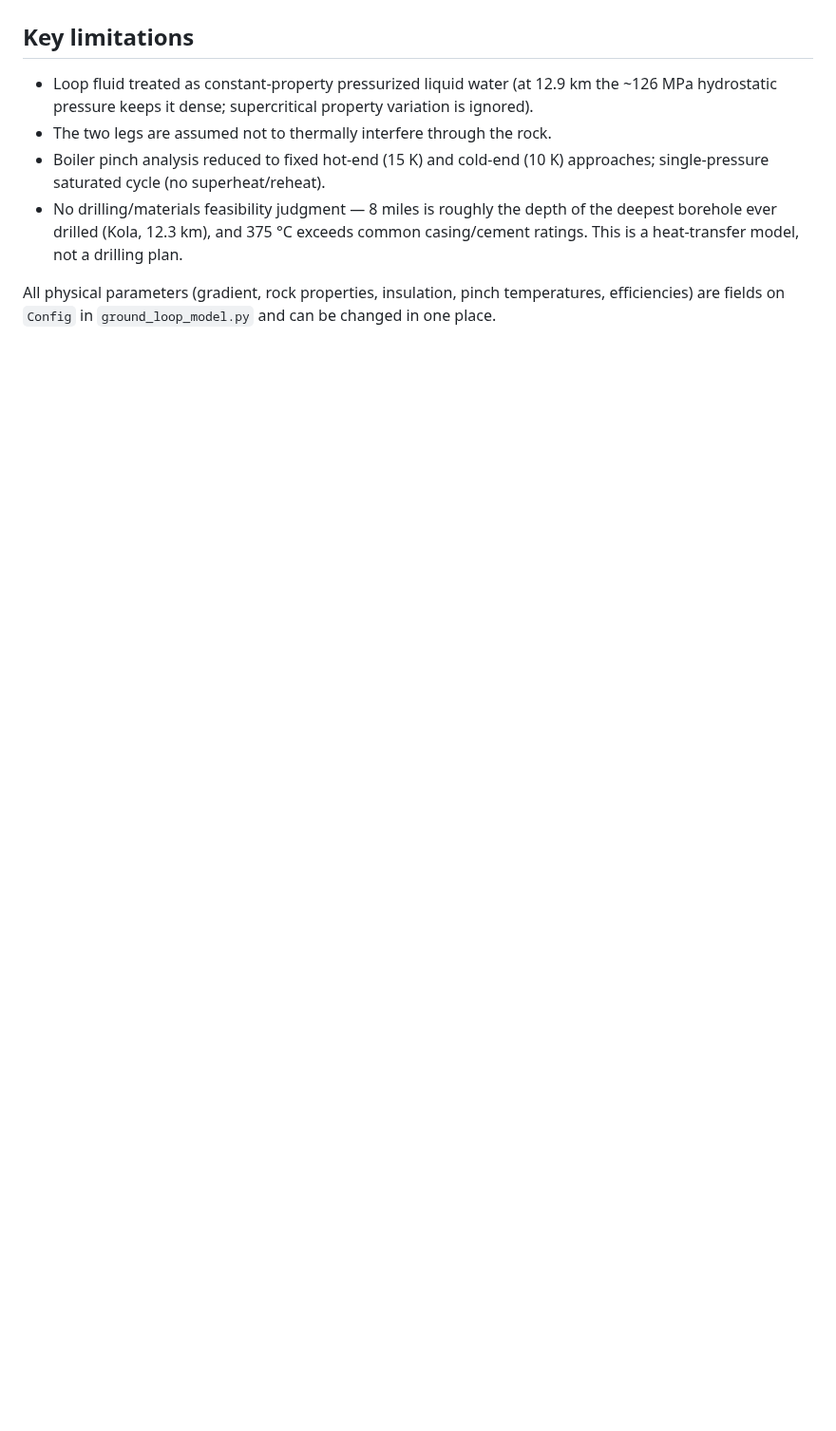
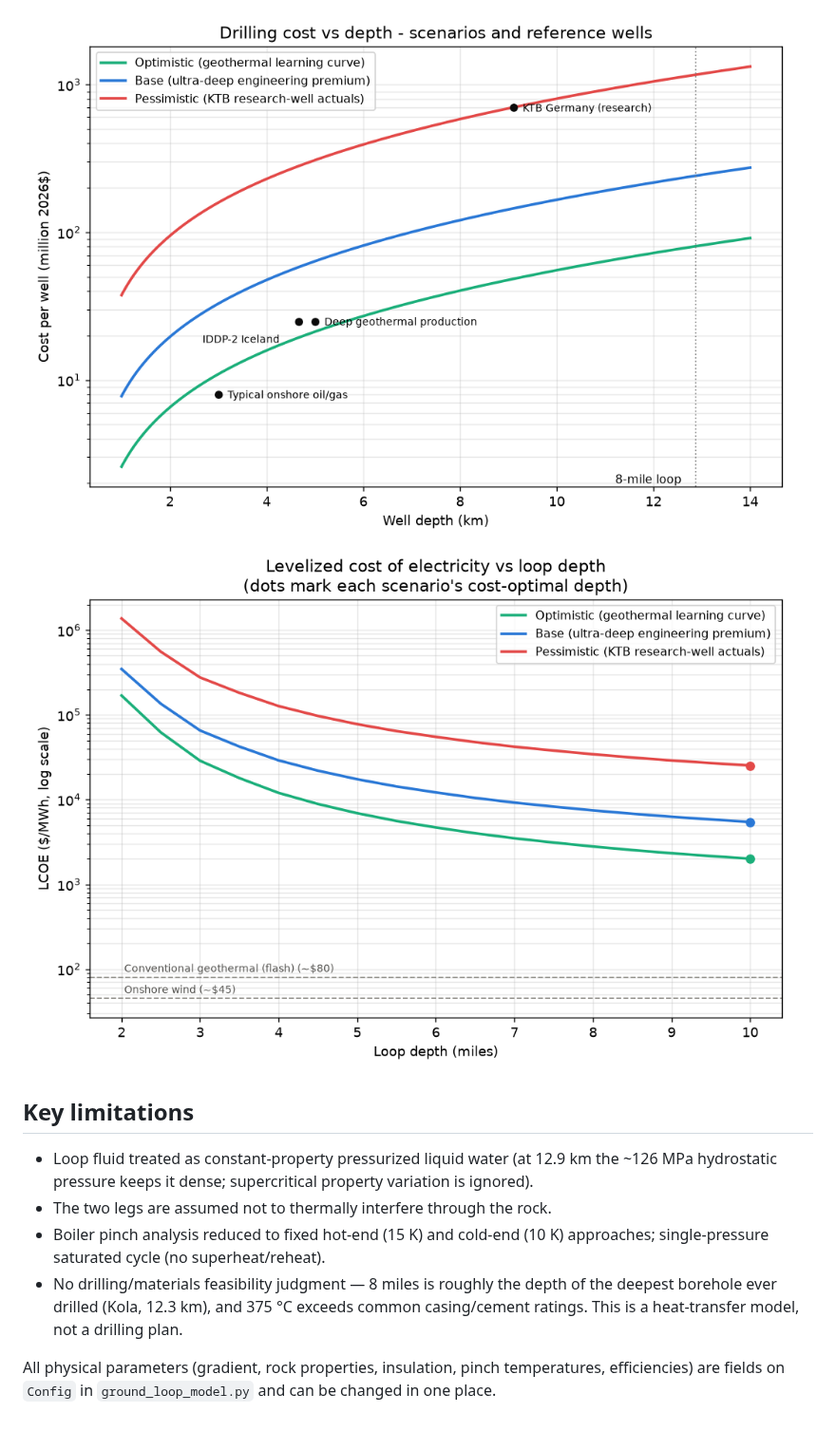
Before and after one commit to blackwilliamt-svg/GitHub, a Markdown page: geothermal/README.md, the part around one of its changes. Shown at 95% size. Rendered like a GitHub page; pictures changed too: geothermal/results/lcoe_vs_depth.png (added), geothermal/results/well_cost_vs_depth.png (added); blank space fills up the shorter version.

```diff
--- a/geothermal/README.md
+++ b/geothermal/README.md
@@ -68,3 +106,6 @@ up-leg insulation. Fully self-contained single file; works offline.
+![Well cost vs depth](results/well_cost_vs_depth.png)
+![LCOE vs depth](results/lcoe_vs_depth.png)
+
 ## Key limitations
 
 * Loop fluid treated as constant-property pressurized liquid water (at
```
Also changed, not shown: other parts of geothermal/README.md (+38 -0 lines), geothermal/results/power_vs_depth.png (added), 2 other files.
